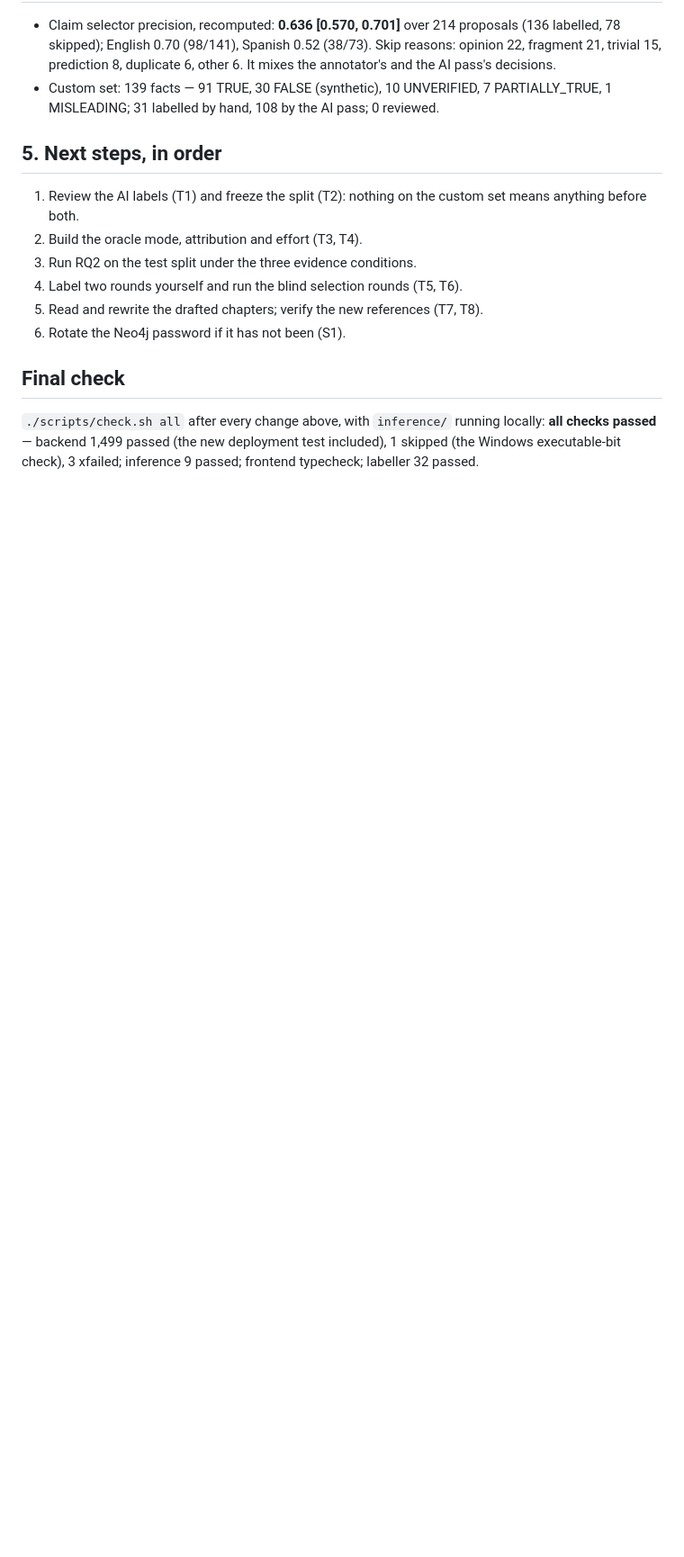
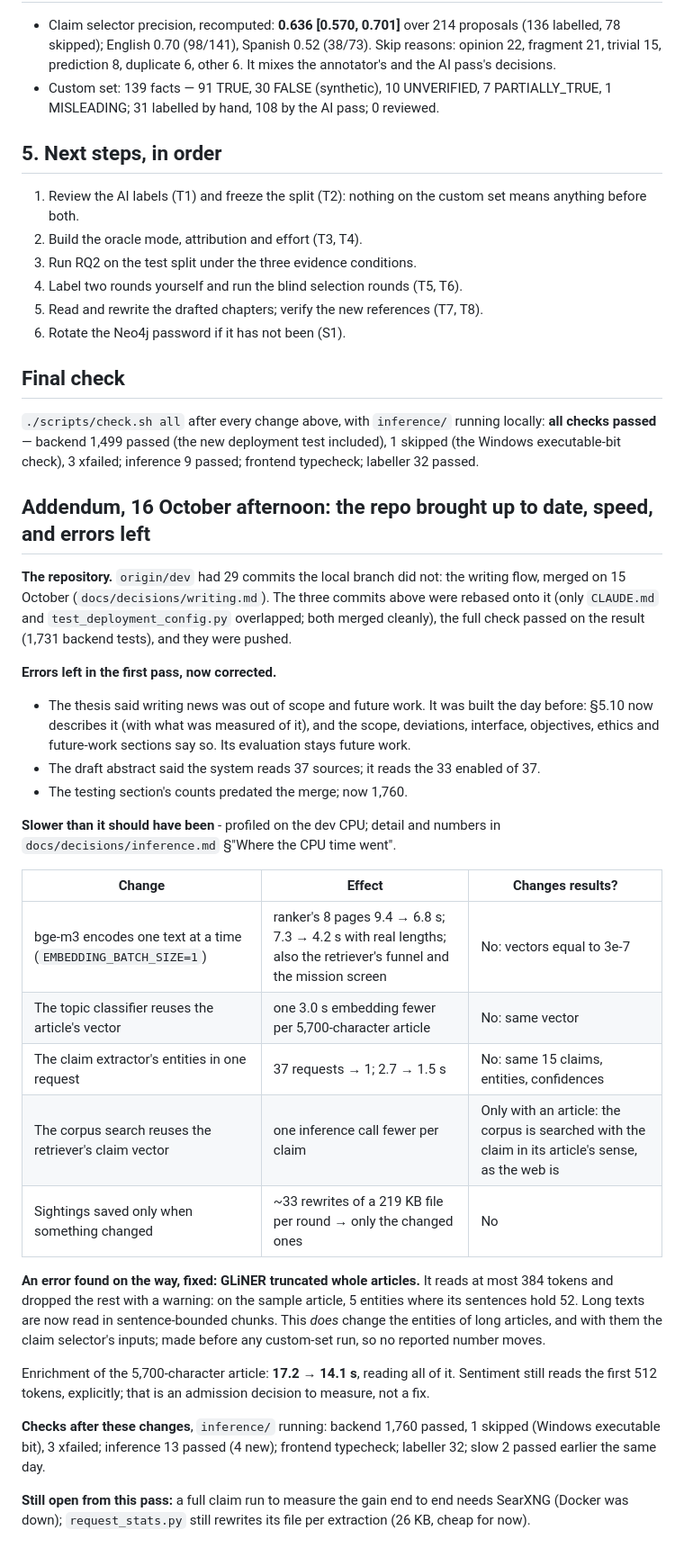
Before and after one commit to aespinoza-napp/inspiring-news, a Markdown page: docs/audit-2026-10-16.md, the part around the change. Shown at 90% size. Rendered like a GitHub page; blank space fills up the shorter version.

Commit message:
Roadmap and audit: the writing flow, the speed findings, the errors left
Co-Authored-By: Claude Opus 5.5 <noreply@anthropic.com>

```diff
--- a/docs/audit-2026-10-16.md
+++ b/docs/audit-2026-10-16.md
@@ -201,3 +201,52 @@ counts, the closed-book baselines, and the stage-attribution counts
 running locally: **all checks passed** — backend 1,499 passed (the new
 deployment test included), 1 skipped (the Windows executable-bit check),
 3 xfailed; inference 9 passed; frontend typecheck; labeller 32 passed.
+
+## Addendum, 16 October afternoon: the repo brought up to date, speed, and errors left
+
+**The repository.** `origin/dev` had 29 commits the local branch did
+not: the writing flow, merged on 15 October (`docs/decisions/writing.md`).
+The three commits above were rebased onto it (only `CLAUDE.md` and
+`test_deployment_config.py` overlapped; both merged cleanly), the full
+check passed on the result (1,731 backend tests), and they were pushed.
+
+**Errors left in the first pass, now corrected.**
+
+- The thesis said writing news was out of scope and future work. It was
+  built the day before: §5.10 now describes it (with what was measured
+  of it), and the scope, deviations, interface, objectives, ethics and
+  future-work sections say so. Its evaluation stays future work.
+- The draft abstract said the system reads 37 sources; it reads the 33
+  enabled of 37.
+- The testing section's counts predated the merge; now 1,760.
+
+**Slower than it should have been** - profiled on the dev CPU; detail
+and numbers in `docs/decisions/inference.md` §"Where the CPU time went".
+
+| Change | Effect | Changes results? |
+|---|---|---|
+| bge-m3 encodes one text at a time (`EMBEDDING_BATCH_SIZE=1`) | ranker's 8 pages 9.4 → 6.8 s; 7.3 → 4.2 s with real lengths; also the retriever's funnel and the mission screen | No: vectors equal to 3e-7 |
+| The topic classifier reuses the article's vector | one 3.0 s embedding fewer per 5,700-character article | No: same vector |
+| The claim extractor's entities in one request | 37 requests → 1; 2.7 → 1.5 s | No: same 15 claims, entities, confidences |
+| The corpus search reuses the retriever's claim vector | one inference call fewer per claim | Only with an article: the corpus is searched with the claim in its article's sense, as the web is |
+| Sightings saved only when something changed | ~33 rewrites of a 219 KB file per round → only the changed ones | No |
+
+**An error found on the way, fixed: GLiNER truncated whole articles.**
+It reads at most 384 tokens and dropped the rest with a warning: on the
+sample article, 5 entities where its sentences hold 52. Long texts are
+now read in sentence-bounded chunks. This *does* change the entities of
+long articles, and with them the claim selector's inputs; made before
+any custom-set run, so no reported number moves.
+
+Enrichment of the 5,700-character article: **17.2 → 14.1 s**, reading
+all of it. Sentiment still reads the first 512 tokens, explicitly; that
+is an admission decision to measure, not a fix.
+
+**Checks after these changes**, `inference/` running: backend 1,760
+passed, 1 skipped (Windows executable bit), 3 xfailed; inference 13
+passed (4 new); frontend typecheck; labeller 32; slow 2 passed earlier
+the same day.
+
+**Still open from this pass:** a full claim run to measure the gain end
+to end needs SearXNG (Docker was down); `request_stats.py` still
+rewrites its file per extraction (26 KB, cheap for now).
```
Also changed, not shown: docs/roadmap.md (+2 -0 lines).
